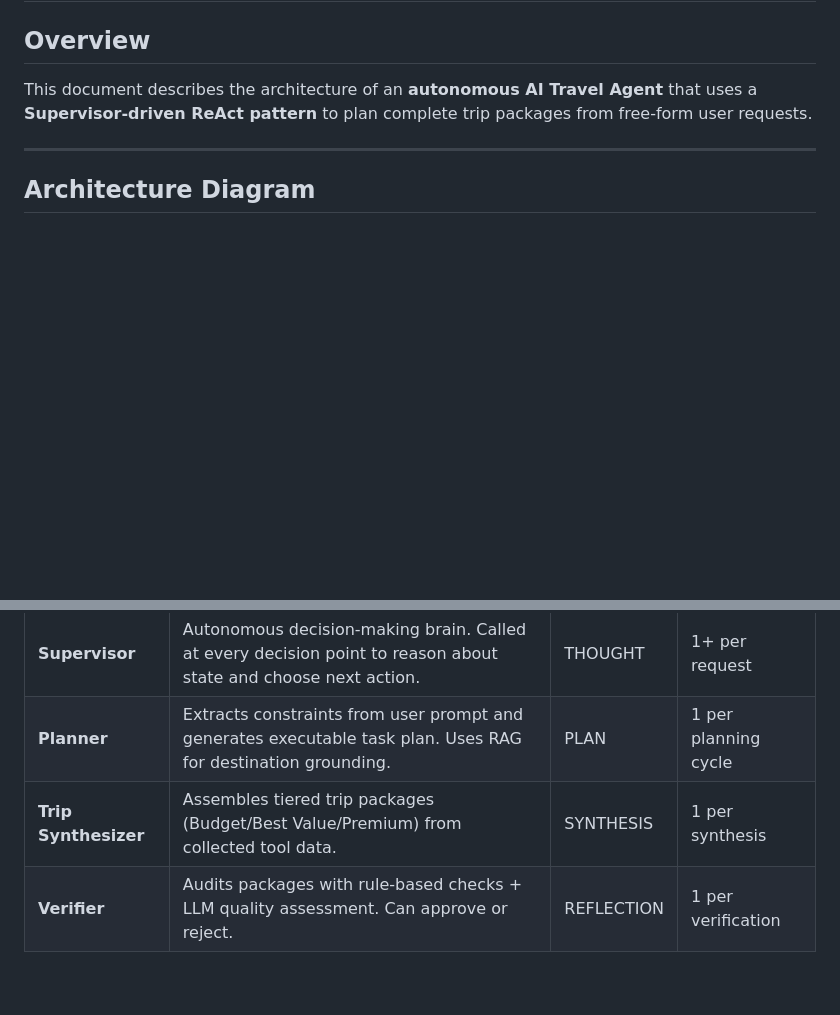
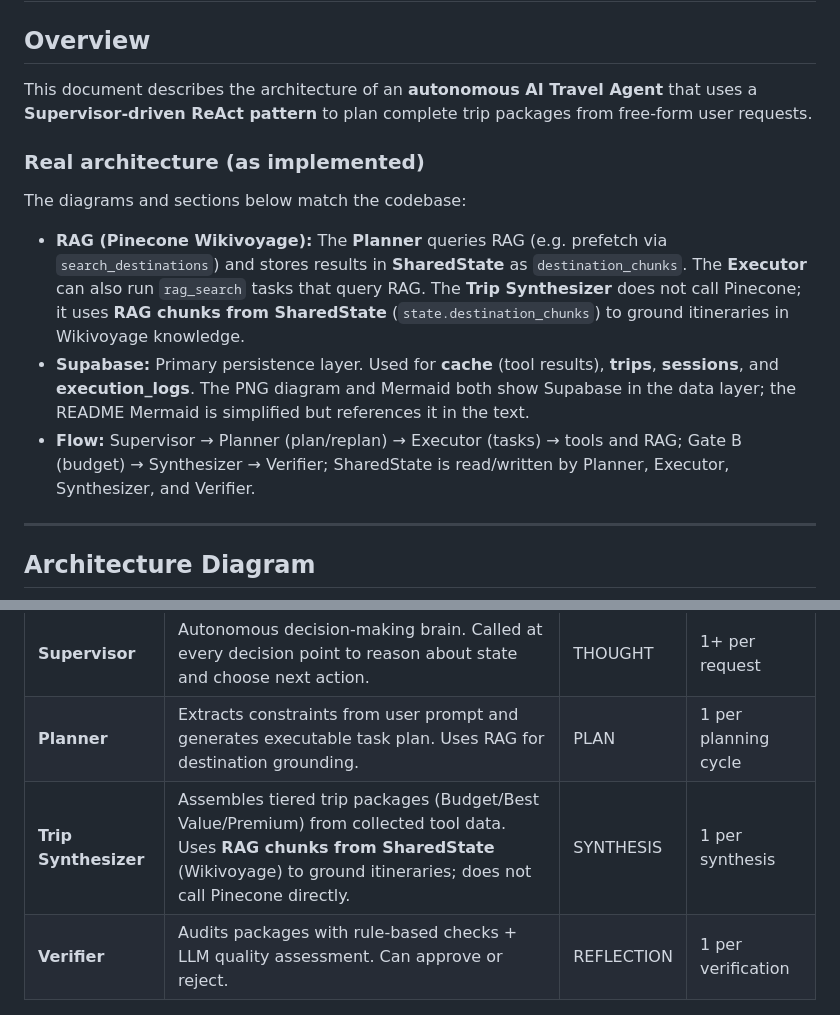
Before and after one commit to ofekfuchs/ai-travel-agent, a Markdown page: ARCHITECTURE.md, 2 parts joined by grey strips. Rendered like a GitHub page; blank space fills up the shorter version.

```diff
--- a/ARCHITECTURE.md
+++ b/ARCHITECTURE.md
@@ -3,6 +3,14 @@
 ## Overview
 
 This document describes the architecture of an **autonomous AI Travel Agent** that uses a **Supervisor-driven ReAct pattern** to plan complete trip packages from free-form user requests.
+
+### Real architecture (as implemented)
+
+The diagrams and sections below match the codebase:
+
+- **RAG (Pinecone Wikivoyage):** The **Planner** queries RAG (e.g. prefetch via `search_destinations`) and stores results in **SharedState** as `destination_chunks`. The **Executor** can also run `rag_search` tasks that query RAG. The **Trip Synthesizer** does not call Pinecone; it uses **RAG chunks from SharedState** (`state.destination_chunks`) to ground itineraries in Wikivoyage knowledge.
+- **Supabase:** Primary persistence layer. Used for **cache** (tool results), **trips**, **sessions**, and **execution_logs**. The PNG diagram and Mermaid both show Supabase in the data layer; the README Mermaid is simplified but references it in the text.
+- **Flow:** Supervisor → Planner (plan/replan) → Executor (tasks) → tools and RAG; Gate B (budget) → Synthesizer → Verifier; SharedState is read/written by Planner, Executor, Synthesizer, and Verifier.
 
 ---
 
@@ -148,7 +156,7 @@ flowchart TB
 |--------|------|-------|-----------|
 | **Supervisor** | Autonomous decision-making brain. Called at every decision point to reason about state and choose next action. | THOUGHT | 1+ per request |
 | **Planner** | Extracts constraints from user prompt and generates executable task plan. Uses RAG for destination grounding. | PLAN | 1 per planning cycle |
-| **Trip Synthesizer** | Assembles tiered trip packages (Budget/Best Value/Premium) from collected tool data. | SYNTHESIS | 1 per synthesis |
+| **Trip Synthesizer** | Assembles tiered trip packages (Budget/Best Value/Premium) from collected tool data. Uses **RAG chunks from SharedState** (Wikivoyage) to ground itineraries; does not call Pinecone directly. | SYNTHESIS | 1 per synthesis |
 | **Verifier** | Audits packages with rule-based checks + LLM quality assessment. Can approve or reject. | REFLECTION | 1 per verification |
 
 ### Non-LLM Components
```
Also changed, not shown: other parts of ARCHITECTURE.md (+1 -1 lines), README.md (+6 -3 lines), architecture.png, 1 other file.
